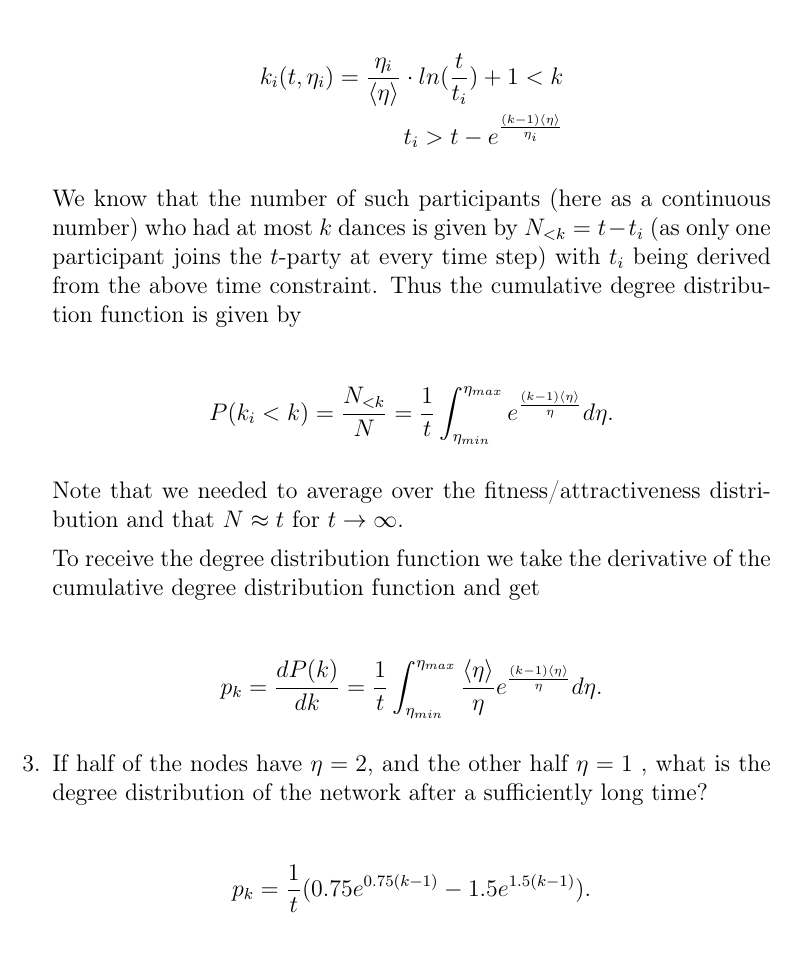
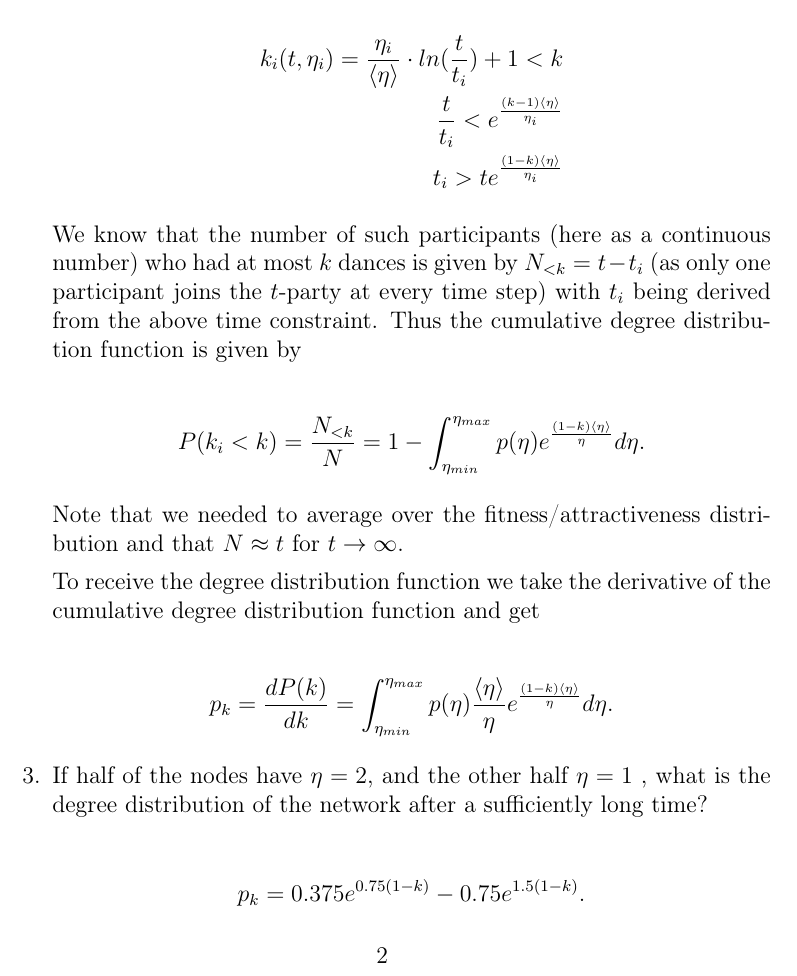
Before and after one commit to fidsusj/CNA_assignments, a LaTeX document (6/report/report.tex, which reads 6/report/content/problem_01.tex): part of page 3 of 17, cut so that both start at the same text. Compiled offline with pdfLaTeX.

Commit message:
Update assignment 6 exercise 1

```diff
--- a/6/report/content/problem_01.tex
+++ b/6/report/content/problem_01.tex
@@ -50,7 +50,8 @@ by a new participant. The party evolves following these rules:
 	\begin{equation*}
 		\begin{split}
 			k_i(t, \eta_i) = \frac{\eta_i}{\langle \eta \rangle} \cdot ln(\frac{t}{t_i}) + 1 < k \\
-			t_i > t - e^{\frac{(k - 1) \langle \eta \rangle}{\eta_i}}
+			\frac{t}{t_i} < e^{\frac{(k - 1) \langle \eta \rangle}{\eta_i}} \\
+			t_i > t e^{\frac{(1 - k) \langle \eta \rangle}{\eta_i}}
 		\end{split}
 	\end{equation*}
 
@@ -58,7 +59,7 @@ by a new participant. The party evolves following these rules:
 
 	\begin{equation*}
 		\begin{split}
-			P(k_i < k) = \frac{N_{<k}}{N} = \frac{1}{t} \int_{\eta_{min}}^{\eta_{max}} e^{\frac{(k - 1) \langle \eta \rangle}{\eta}} d\eta.
+			P(k_i < k) = \frac{N_{<k}}{N} = 1 - \int_{\eta_{min}}^{\eta_{max}} p(\eta) e^{\frac{(1 - k) \langle \eta \rangle}{\eta}} d\eta.
 		\end{split}
 	\end{equation*}
 
@@ -68,7 +69,7 @@ by a new participant. The party evolves following these rules:
 
 	\begin{equation*}
 		\begin{split}
-			p_k = \frac{dP(k)}{dk} = \frac{1}{t} \int_{\eta_{min}}^{\eta_{max}} \frac{\langle \eta \rangle}{\eta} e^{\frac{(k - 1) \langle \eta \rangle}{\eta}} d\eta.
+			p_k = \frac{dP(k)}{dk} = \int_{\eta_{min}}^{\eta_{max}} p(\eta) \frac{\langle \eta \rangle}{\eta} e^{\frac{(1 - k) \langle \eta \rangle}{\eta}} d\eta.
 		\end{split}
 	\end{equation*}
 
@@ -76,7 +77,7 @@ by a new participant. The party evolves following these rules:
 
 	\begin{equation*}
 		\begin{split}
-			p_k = \frac{1}{t} (0.75e^{0.75(k - 1)} - 1.5e^{1.5(k - 1)}).
+			p_k = 0.375e^{0.75(1 - k)} - 0.75e^{1.5(1 - k)}.
 		\end{split}
 	\end{equation*}
 
```
Also changed, not shown: 6/report/report.pdf, 1 other file.
